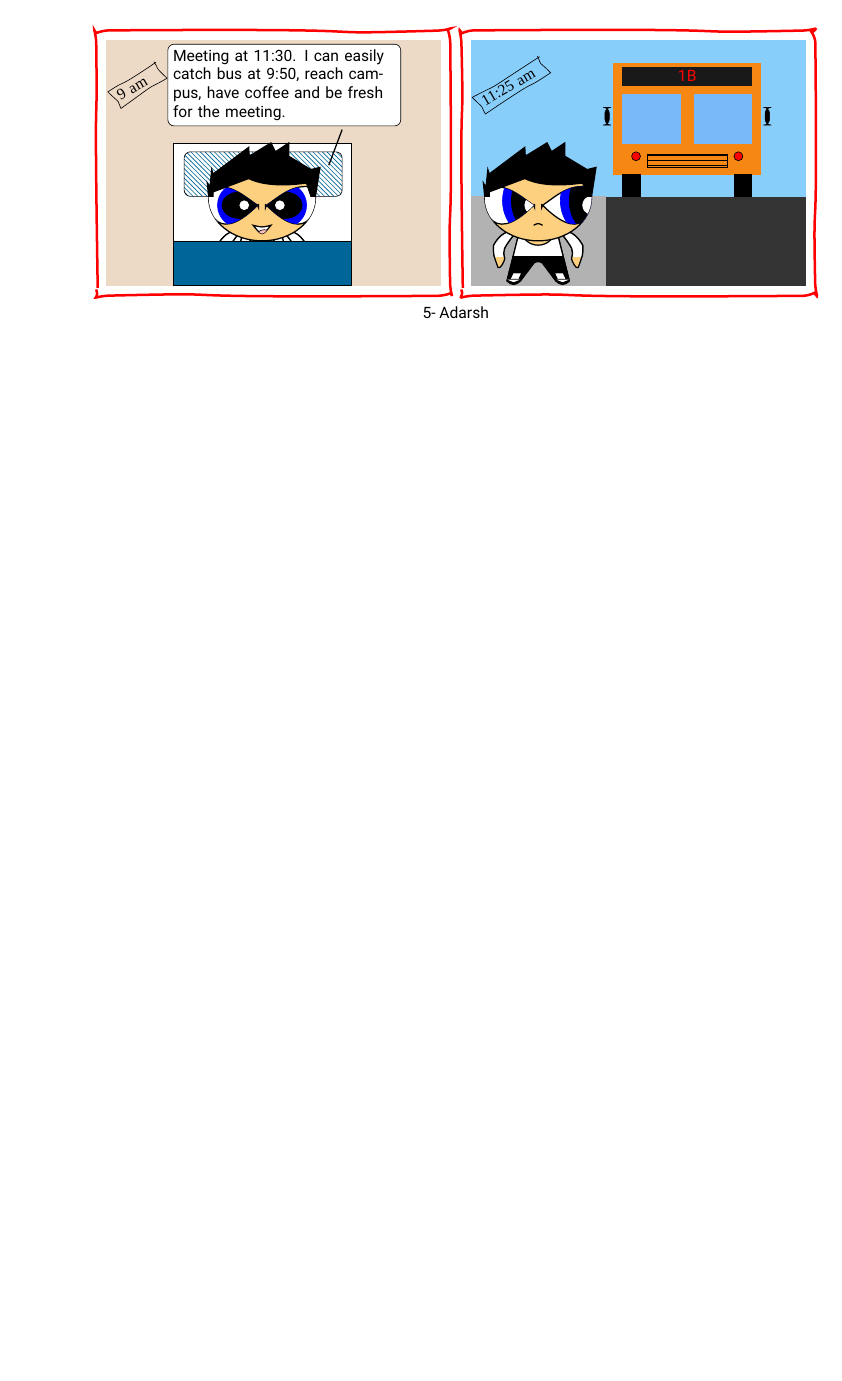
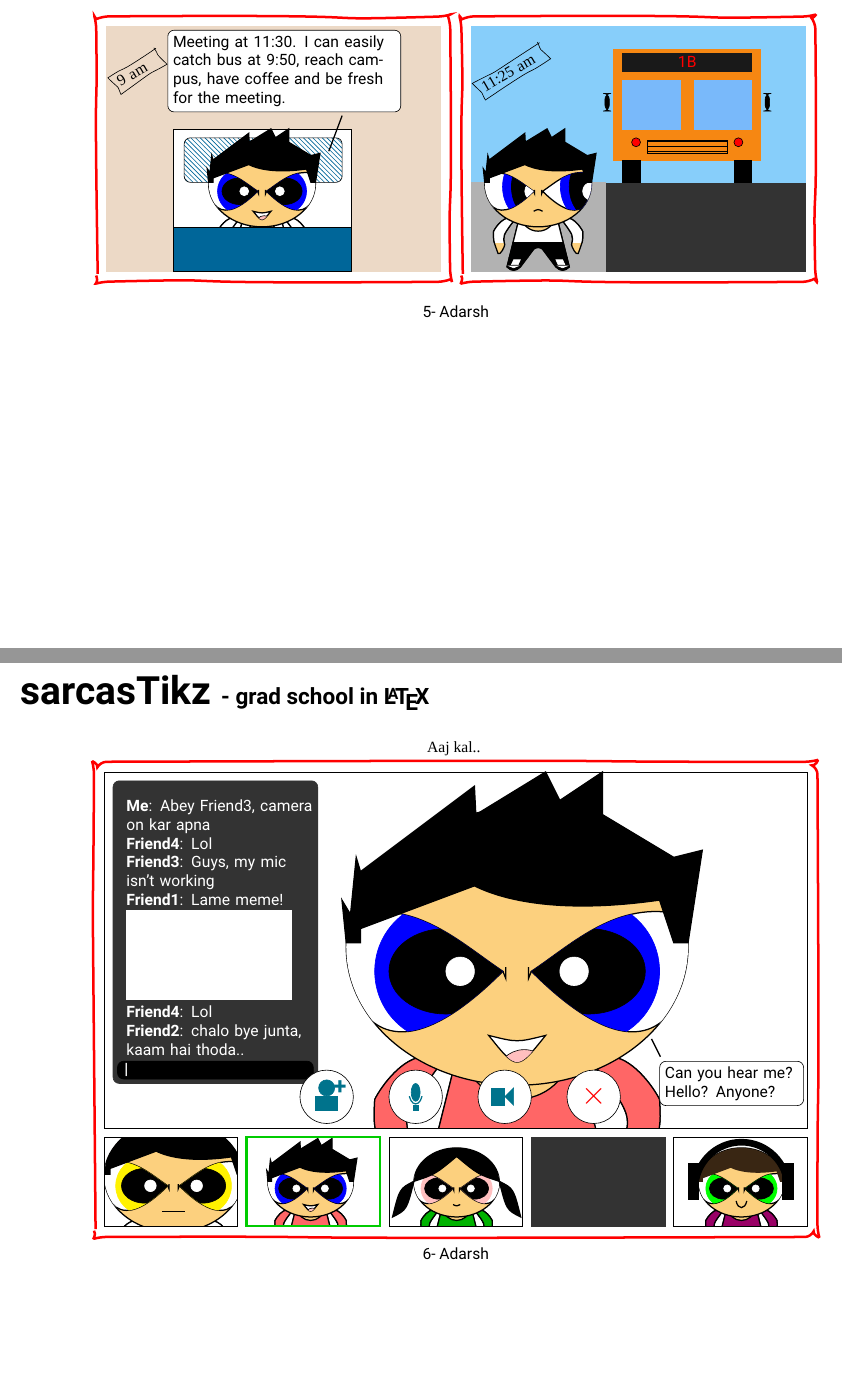
Before and after one commit to Adarsh-Barik/sarcasTikz, a LaTeX document (document.tex, which reads sarcastikz.sty): part of page 4 of 4 before the commit and two parts of pages 4 and 5 of 5 after it, the two joined at a grey line, cut so that both start at the same text, the shorter picture padded with empty space. Compiled offline with XeLaTeX; a missing font is replaced by an installed copy or a similar font.

Commit message:
6 social distancing

```diff
--- a/document.tex
+++ b/document.tex
@@ -7,6 +7,8 @@
 \setmainfont{Roboto}
 \usepackage[landscape]{geometry}
 \usetikzlibrary{calc,decorations.pathmorphing,patterns, backgrounds, patterns}
+%\usepackage[weather]{ifsym}
+\usepackage{bbding}
 \newcounter{comiccount}
 \stepcounter{comiccount}
 
@@ -40,6 +42,7 @@
 }
 {%
 
+\vspace{3mm}
 \thecomiccount - Adarsh
 \end{center}%
 \stepcounter{comiccount}
@@ -273,4 +276,94 @@
 	\end{tikzpicture}
 \end{comics}
 
+
+%% winter
+%\begin{comics}
+%	Work In Progress
+%
+%	\begin{tikzpicture}[framed, decoration=penciline, background rectangle/.style={ultra thick,draw=red, rounded corners, decorate}]
+%	\begin{scope}
+%	\filldraw[white](-2,0) rectangle (5.5,1);
+%	\filldraw[skycolor](-2,1) rectangle (5.5,5);
+%	\filldraw[yellow] (4,4) circle (0.9cm);
+%	\draw node[white, font=\fontsize{15}{15}] at (-1.5, 3) {\SnowflakeChevron};
+%	\draw node[white, font=\fontsize{15}{15}] at (-1.1, 4) {\SnowflakeChevron};
+%	\draw node[white, font=\fontsize{15}{15}] at (0, 3.5) {\SnowflakeChevron};
+%	\draw node[white, font=\fontsize{15}{15}] at (1, 4.3) {\SnowflakeChevron};
+%	\draw node[white, font=\fontsize{15}{15}] at (3, 1.3) {\SnowflakeChevron};
+%	\draw node[white, font=\fontsize{15}{15}] at (4, 2) {\SnowflakeChevron};
+%	\draw node[white, font=\fontsize{15}{15}] at (4.5, 3) {\SnowflakeChevron};
+%	\draw node[white, font=\fontsize{15}{15}] at (-1, 1.5) {\SnowflakeChevron};
+%	\draw node[white, font=\fontsize{15}{15}] at (5, 1.5) {\SnowflakeChevron};
+%	\draw node[white, font=\fontsize{15}{15}] at (3, 3) {\SnowflakeChevron};
+%	\end{scope}
+%	\begin{scope}
+%	\dummy[tshirt=black, pant=blue!40!green, shoe, tomhair, normal, bunny]
+%		%\filldraw[thick, blue] (0.3, 2) .. controls (1.4, 2) and (2.5, 2)  .. (0.33, 2.2) -- (0.37, 2.6) -- (0.4, 2.5) -- (1.2, 3.1) -- (1.21, 2.9) -- (1.7, 3.2) -- (1.8, 3.0) -- (2.1, 3.2) -- (2.1, 2.9) -- (2.6, 2.6) -- (2.8, 2.65) -- (2.7, 2) -- (2.6, 2) -- (2.5, 2.3) .. controls (1.8, 2.2) and (1.4, 2.3) .. (1.2, 2.4) -- (0.4, 2.1) -- (0.4, 2) -- (0.3, 2) -- cycle;
+%	\end{scope}
+% 	\end{tikzpicture}
+%\end{comics}
+\pagebreak
+\begin{comics}
+	\begin{tikzpicture}
+	\node[](a){};
+	\node[below] at (a) {\comicfont Aaj kal..};
+	\end{tikzpicture}
+	\vspace{2mm}
+
+	\begin{tikzpicture}[framed, decoration=penciline, background rectangle/.style={ultra thick,draw=red, rounded corners, decorate}]
+		\begin{scope}[scale=3.2]
+			\clip(0, 0) rectangle (4.5,2.5);
+			\newdummy[tshirt=white!40!red, pant=blue!40!green, boyhair, speak]{xshift=1.4cm, yshift=-0.7cm}
+		\end{scope}
+		\begin{scope}[scale=1.3]
+		\clip(0, -0.16) rectangle (2.3,-1.69);
+		\newdummy[tshirt=white, tomhair, poker, pupil=yellow]{xshift=-0.3cm, yshift=-2.8cm}
+		\end{scope}
+		\begin{scope}[scale=0.8]
+			\clip(4, -0.25) rectangle (7.75,-2.75);
+			\newdummy[tshirt=white!40!red, boyhair, speak]{xshift=4.3cm, yshift=-3.5cm}
+		\end{scope}
+		\begin{scope}[scale=0.8]
+		\clip(8, -0.25) rectangle (11.75,-2.75);
+		\newdummy[tshirt=green!70!black, girlhair, normal, pupil=pink]{xshift=8.4cm, yshift=-3.5cm}
+		\end{scope}
+		\begin{scope}[scale=0.8]
+		\clip(16, -0.25) rectangle (19.75,-2.75);
+		\newdummy[tshirt=blue!40!red, tomhair, smile, hair=brown!30!black, pupil=green]{xshift=16.4cm, yshift=-3.5cm}
+		\filldraw[] (16.4, -1) rectangle (16.7, -2);
+		\filldraw[] (19.05, -1) rectangle (19.35, -2);
+		\clip (16.04,-1.5) rectangle (19.35, 0);
+		\draw[line width=1.5mm] (17.9,-1.7) circle(1.3);
+		\end{scope}
+		\draw[](0,0) rectangle (15.8,8);
+		\node[rectangle,fill= white, rounded corners, draw, text width=3cm] at (14.1, 1) {Can you hear me? Hello? Anyone?};
+		\draw[black, thick] (12.3, 2) -- (12.5, 1.6);
+		\filldraw[black!80!white, rounded corners] (0.2, 1) rectangle (4.8, 7.8);
+		\filldraw[white] (0.5, 2.9) rectangle (4.2,4.9);
+		\filldraw[black, rounded corners] (0.3, 1.1) rectangle (4.7, 1.5);
+		\node[white, font=\fontsize{10}{10}] at (0.5, 1.3) {\textbf{|}};
+		\node[white, font=\fontsize{10}{10}, align=left, text width=4.2cm] at (2.6, 4.5){\textbf{Me}: Abey Friend3, camera on kar apna\\  \textbf{Friend4}: Lol \\\textbf{Friend3}: Guys, my mic isn't working \\\textbf{Friend1}: Lame meme!\\a\\a\\a\\a\\a\\ \textbf{Friend4}: Lol\\\textbf{Friend2}: chalo bye junta, kaam hai thoda..};
+		\draw[](0,-0.2) rectangle (3,-2.2);
+		\draw[ultra thick, green!80!black](3.2,-0.2) rectangle (6.2,-2.2);
+		\draw[](6.4,-0.2) rectangle (9.4,-2.2);
+		\filldraw[black!80!white](9.6,-0.2) rectangle (12.6,-2.2);
+		\draw[](12.8,-0.2) rectangle (15.8,-2.2);
+		\filldraw[white, draw=black] (5, 0.7) circle (0.6);
+		\filldraw[white, draw=black] (7, 0.7) circle (0.6);
+		\filldraw[white, draw=black] (9, 0.7) circle (0.6);
+		\filldraw[white, draw=black] (11, 0.7) circle (0.6);
+		\filldraw[blue!55!green] (4.75, 0.7) rectangle (5.25, 0.4);
+		\filldraw[blue!55!green] (5, 0.9) circle (0.18);
+		\node[blue!55!green, font=\fontsize{15}{15}] at (5.3, 0.9) {\textbf{+}};
+		\filldraw[blue!55!green] (8.7, 0.9) rectangle (9, 0.5);
+		\filldraw[blue!55!green] (9, 0.7) -- (9.2, 0.9) -- (9.2, 0.5);
+		\node[red, font=\fontsize{20}{20}] at (11, 0.7) {\textbf{$\times$}};
+		\filldraw[blue!55!green] (6.95, 0.5) rectangle (7.05, 0.4);
+		\filldraw[blue!55!green] (7, 0.8) ellipse (1mm and 2mm);
+		\clip (6.5,0.7) rectangle (7.5, 0.2);
+		\draw[thick, blue!55!green] (7, 0.8) ellipse (1.5mm and 2.6mm);
+	\end{tikzpicture}
+\end{comics}
+
 \end{document}
--- a/sarcastikz.sty
+++ b/sarcastikz.sty
@@ -37,7 +37,7 @@
 % accessories
 \newif\ifdummy@paperglass
 \newif\ifdummy@lawhammer
-
+\newif\ifdummy@bunny
 
 
 
@@ -81,6 +81,7 @@
 	% accessories
 	paperglass/.code = \dummy@paperglasstrue,
 	lawhammer/.code = \dummy@lawhammertrue,
+	bunny/.code = \dummy@bunnytrue
 }
 
 \def\dummy@draw{
@@ -339,4 +340,11 @@
 			\filldraw[thick, draw=black, fill=brown!50!black] (0.8,1.3) ellipse (0.08cm and 0.18cm);
 		\end{scope}
 	\fi
+
+% bunny
+	\ifdummy@bunny
+		\filldraw [white!40!red] plot [smooth cycle] coordinates {(0.3,2.2) (1.4,2.4) (2.8,2.2) (1.6,3.3) (1.2, 3.3)};
+		\filldraw [white!20!red] plot [smooth cycle] coordinates {(0.3,2) (1.4,2.2) (2.8,2) (2.6,2.4) (1.4, 2.6) (0.3, 2.4)};
+		\filldraw[white!20!red] (1.4,3.4) circle (0.3cm);
+	\fi
 }
```
Also changed, not shown: 6.png (added), document.pdf, 3 other files.
